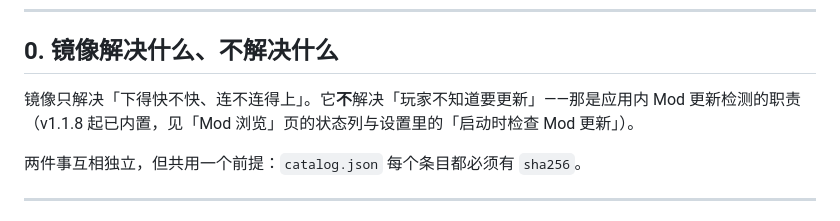
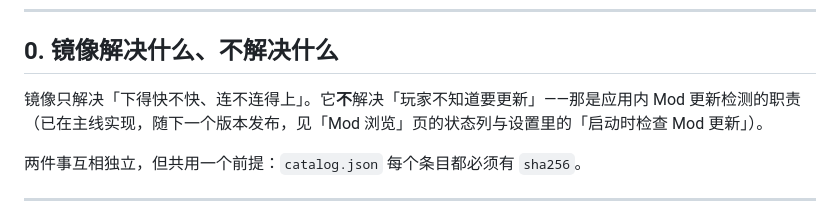
Before and after one commit to llxlzx/MechabellumModManager, a Markdown page: docs/国内镜像搭建.md, the part around the change. Rendered like a GitHub page.

Commit message:
docs: 镜像文档不再引用尚未发布的 v1.1.8 版本号
Co-authored-by: Cursor <cursoragent@cursor.com>

```diff
--- a/docs/国内镜像搭建.md
+++ b/docs/国内镜像搭建.md
@@ -12,7 +12,7 @@ For maintainers: stand up a mainland-China mirror so players without a proxy can
 
 ## 0. 镜像解决什么、不解决什么
 
-镜像只解决「下得快不快、连不连得上」。它**不**解决「玩家不知道要更新」——那是应用内 Mod 更新检测的职责（v1.1.8 起已内置，见「Mod 浏览」页的状态列与设置里的「启动时检查 Mod 更新」）。
+镜像只解决「下得快不快、连不连得上」。它**不**解决「玩家不知道要更新」——那是应用内 Mod 更新检测的职责（已在主线实现，随下一个版本发布，见「Mod 浏览」页的状态列与设置里的「启动时检查 Mod 更新」）。
 
 两件事互相独立，但共用一个前提：`catalog.json` 每个条目都必须有 `sha256`。
 
```
